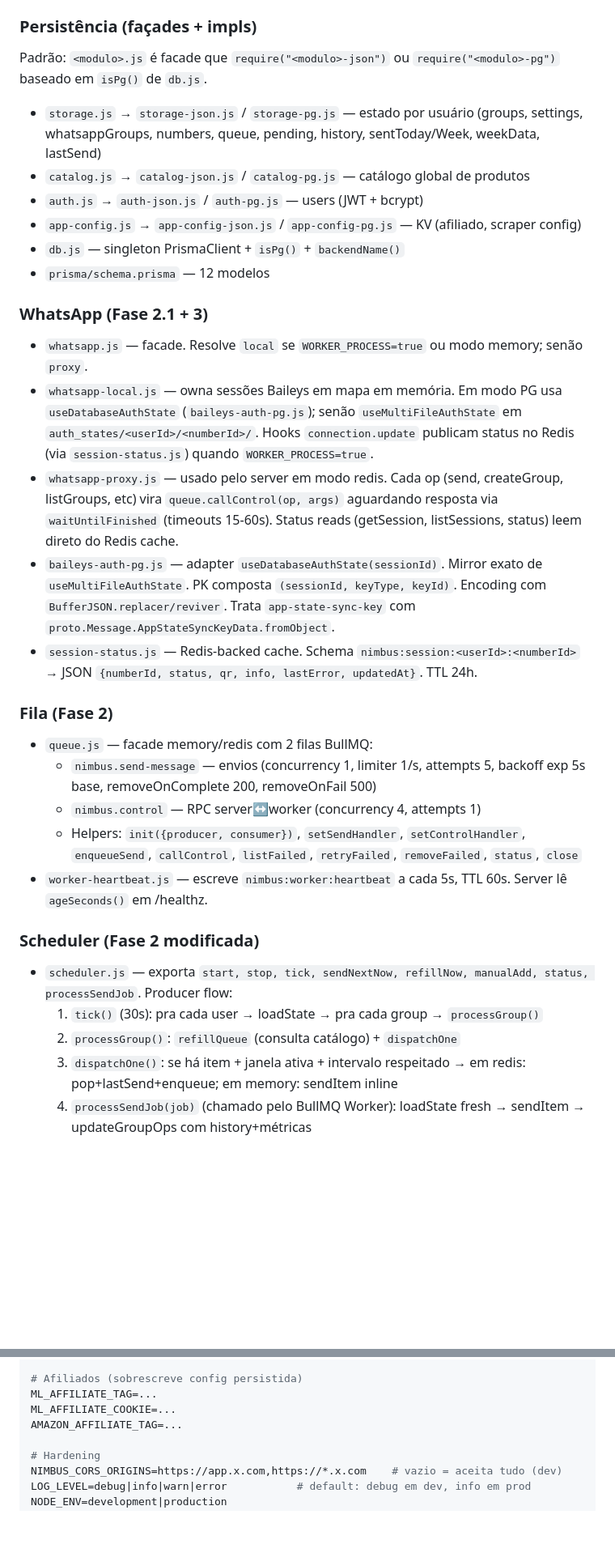
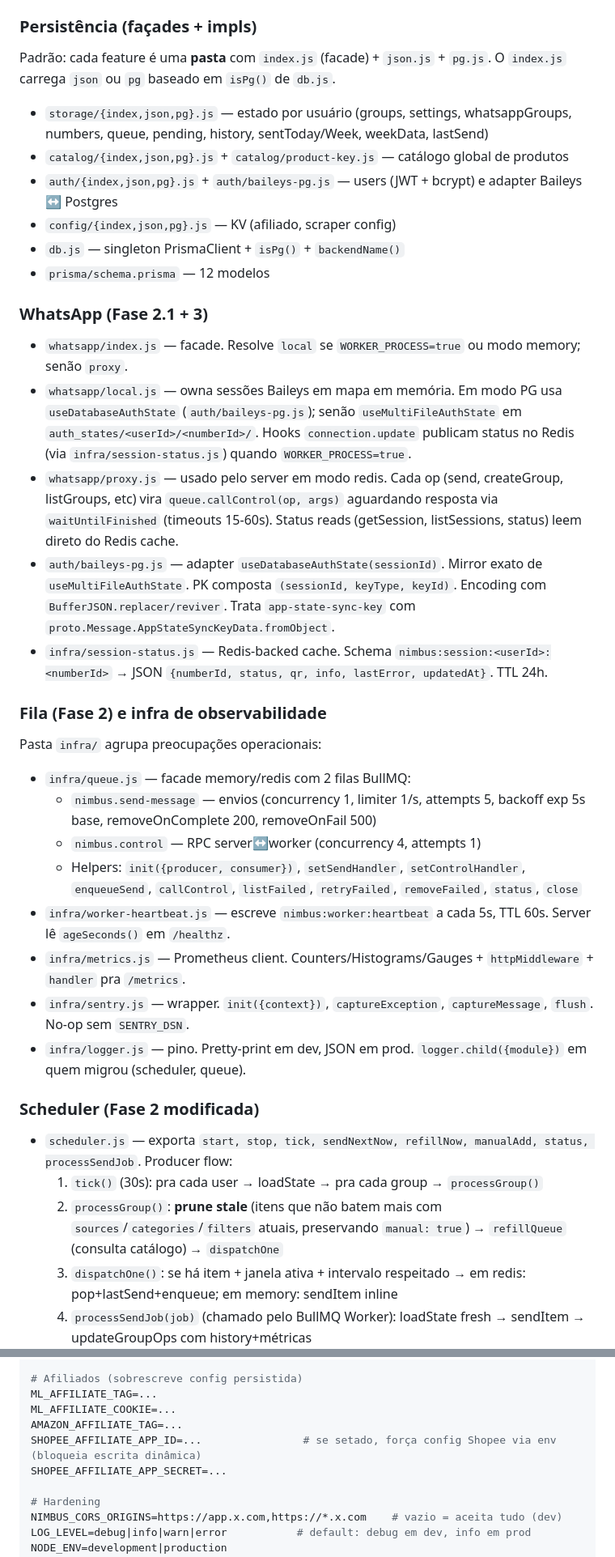
Before and after one commit to AllanGroisman/NewNimbus, a Markdown page: docs/ARQUITETURA_COMPLETA.md, 2 parts joined by grey strips. Shown at 81% size. Rendered like a GitHub page; blank space fills up the shorter version.

```diff
--- a/docs/ARQUITETURA_COMPLETA.md
+++ b/docs/ARQUITETURA_COMPLETA.md
@@ -75,32 +80,37 @@ Stack alta:
 - `worker.js` — Processo separado. Seta `WORKER_PROCESS=true`, init queue (`consumer:true`), restoreSessions, registra `setSendHandler(processSendJob)` + `setControlHandler(handleControlJob)`, inicia heartbeat.
 
 ### Persistência (façades + impls)
-Padrão: `<modulo>.js` é facade que `require("<modulo>-json")` ou `require("<modulo>-pg")` baseado em `isPg()` de `db.js`.
+Padrão: cada feature é uma **pasta** com `index.js` (facade) + `json.js` + `pg.js`. O `index.js` carrega `json` ou `pg` baseado em `isPg()` de `db.js`.
 
-- `storage.js` → `storage-json.js` / `storage-pg.js` — estado por usuário (groups, settings, whatsappGroups, numbers, queue, pending, history, sentToday/Week, weekData, lastSend)
-- `catalog.js` → `catalog-json.js` / `catalog-pg.js` — catálogo global de produtos
-- `auth.js` → `auth-json.js` / `auth-pg.js` — users (JWT + bcrypt)
-- `app-config.js` → `app-config-json.js` / `app-config-pg.js` — KV (afiliado, scraper config)
+- `storage/{index,json,pg}.js` — estado por usuário (groups, settings, whatsappGroups, numbers, queue, pending, history, sentToday/Week, weekData, lastSend)
+- `catalog/{index,json,pg}.js` + `catalog/product-key.js` — catálogo global de produtos
+- `auth/{index,json,pg}.js` + `auth/baileys-pg.js` — users (JWT + bcrypt) e adapter Baileys ↔ Postgres
+- `config/{index,json,pg}.js` — KV (afiliado, scraper config)
 - `db.js` — singleton PrismaClient + `isPg()` + `backendName()`
 - `prisma/schema.prisma` — 12 modelos
 
 ### WhatsApp (Fase 2.1 + 3)
-- `whatsapp.js` — facade. Resolve `local` se `WORKER_PROCESS=true` ou modo memory; senão `proxy`.
-- `whatsapp-local.js` — owna sessões Baileys em mapa em memória. Em modo PG usa `useDatabaseAuthState` (`baileys-auth-pg.js`); senão `useMultiFileAuthState` em `auth_states/<userId>/<numberId>/`. Hooks `connection.update` publicam status no Redis (via `session-status.js`) quando `WORKER_PROCESS=true`.
-- `whatsapp-proxy.js` — usado pelo server em modo redis. Cada op (send, createGroup, listGroups, etc) vira `queue.callControl(op, args)` aguardando resposta via `waitUntilFinished` (timeouts 15-60s). Status reads (getSession, listSessions, status) leem direto do Redis cache.
-- `baileys-auth-pg.js` — adapter `useDatabaseAuthState(sessionId)`. Mirror exato de `useMultiFileAuthState`. PK composta `(sessionId, keyType, keyId)`. Encoding com `BufferJSON.replacer/reviver`. Trata `app-state-sync-key` com `proto.Message.AppStateSyncKeyData.fromObject`.
-- `session-status.js` — Redis-backed cache. Schema `nimbus:session:<userId>:<numberId>` → JSON `{numberId, status, qr, info, lastError, updatedAt}`. TTL 24h.
+- `whatsapp/index.js` — facade. Resolve `local` se `WORKER_PROCESS=true` ou modo memory; senão `proxy`.
+- `whatsapp/local.js` — owna sessões Baileys em mapa em memória. Em modo PG usa `useDatabaseAuthState` (`auth/baileys-pg.js`); senão `useMultiFileAuthState` em `auth_states/<userId>/<numberId>/`. Hooks `connection.update` publicam status no Redis (via `infra/session-status.js`) quando `WORKER_PROCESS=true`.
+- `whatsapp/proxy.js` — usado pelo server em modo redis. Cada op (send, createGroup, listGroups, etc) vira `queue.callControl(op, args)` aguardando resposta via `waitUntilFinished` (timeouts 15-60s). Status reads (getSession, listSessions, status) leem direto do Redis cache.
+- `auth/baileys-pg.js` — adapter `useDatabaseAuthState(sessionId)`. Mirror exato de `useMultiFileAuthState`. PK composta `(sessionId, keyType, keyId)`. Encoding com `BufferJSON.replacer/reviver`. Trata `app-state-sync-key` com `proto.Message.AppStateSyncKeyData.fromObject`.
+- `infra/session-status.js` — Redis-backed cache. Schema `nimbus:session:<userId>:<numberId>` → JSON `{numberId, status, qr, info, lastError, updatedAt}`. TTL 24h.
 
-### Fila (Fase 2)
-- `queue.js` — facade memory/redis com 2 filas BullMQ:
+### Fila (Fase 2) e infra de observabilidade
+Pasta `infra/` agrupa preocupações operacionais:
+
+- `infra/queue.js` — facade memory/redis com 2 filas BullMQ:
   - `nimbus.send-message` — envios (concurrency 1, limiter 1/s, attempts 5, backoff exp 5s base, removeOnComplete 200, removeOnFail 500)
   - `nimbus.control` — RPC server↔worker (concurrency 4, attempts 1)
   - Helpers: `init({producer, consumer})`, `setSendHandler`, `setControlHandler`, `enqueueSend`, `callControl`, `listFailed`, `retryFailed`, `removeFailed`, `status`, `close`
-- `worker-heartbeat.js` — escreve `nimbus:worker:heartbeat` a cada 5s, TTL 60s. Server lê `ageSeconds()` em /healthz.
+- `infra/worker-heartbeat.js` — escreve `nimbus:worker:heartbeat` a cada 5s, TTL 60s. Server lê `ageSeconds()` em `/healthz`.
+- `infra/metrics.js` — Prometheus client. Counters/Histograms/Gauges + `httpMiddleware` + `handler` pra `/metrics`.
+- `infra/sentry.js` — wrapper. `init({context})`, `captureException`, `captureMessage`, `flush`. No-op sem `SENTRY_DSN`.
+- `infra/logger.js` — pino. Pretty-print em dev, JSON em prod. `logger.child({module})` em quem migrou (scheduler, queue).
 
 ### Scheduler (Fase 2 modificada)
 - `scheduler.js` — exporta `start, stop, tick, sendNextNow, refillNow, manualAdd, status, processSendJob`. Producer flow:
   1. `tick()` (30s): pra cada user → loadState → pra cada group → `processGroup()`
-  2. `processGroup()`: `refillQueue` (consulta catálogo) + `dispatchOne`
+  2. `processGroup()`: **prune stale** (itens que não batem mais com `sources`/`categories`/`filters` atuais, preservando `manual: true`) → `refillQueue` (consulta catálogo) → `dispatchOne`
   3. `dispatchOne()`: se há item + janela ativa + intervalo respeitado → em redis: pop+lastSend+enqueue; em memory: sendItem inline
   4. `processSendJob(job)` (chamado pelo BullMQ Worker): loadState fresh → sendItem → updateGroupOps com history+métricas
@@ -202,6 +214,8 @@ ADMIN_EMAILS=email1@x.com,email2@y.com     # promovidos a admin no login
 ML_AFFILIATE_TAG=...
 ML_AFFILIATE_COOKIE=...
 AMAZON_AFFILIATE_TAG=...
+SHOPEE_AFFILIATE_APP_ID=...                # se setado, força config Shopee via env (bloqueia escrita dinâmica)
+SHOPEE_AFFILIATE_APP_SECRET=...
 
 # Hardening
 NIMBUS_CORS_ORIGINS=https://app.x.com,https://*.x.com    # vazio = aceita tudo (dev)
```
Also changed, not shown: other parts of docs/ARQUITETURA_COMPLETA.md (+56 -19 lines).
